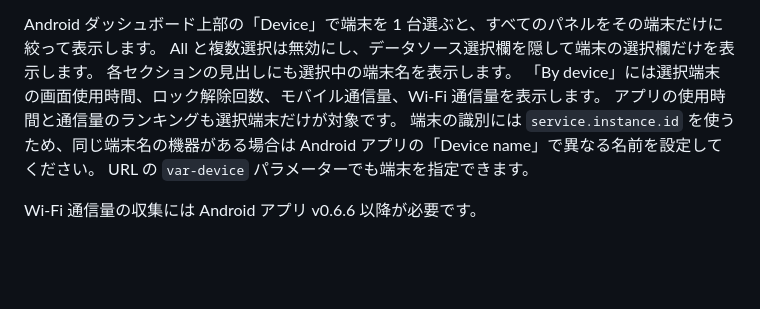
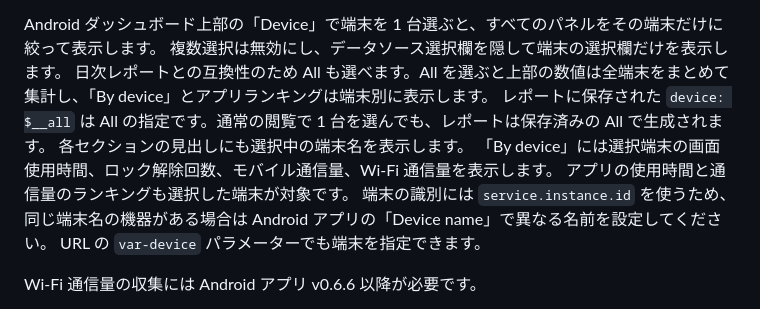
Before and after one commit to ymotongpoo/activitylog, a Markdown page: dashboards/README.md, the part around the change. GitHub-like rendering; blank space fills up the shorter version.

Commit message:
docs(dashboards): explain device selection for scheduled reports

```diff
--- a/dashboards/README.md
+++ b/dashboards/README.md
@@ -30,10 +30,12 @@ Grafana Cloud 用のダッシュボード。
 Android の上部の数値パネル「Mobile data」は、選択期間のモバイル通信量（受信と送信の合計）を表示します。下部の横棒グラフ「Top apps by mobile data」は、同じ期間の通信量をアプリ別に集計した上位 15 件です。Wi-Fi 通信量は「Wi-Fi data」と「Top apps by Wi-Fi data」に分けて表示します。いずれも各系列に `increase(...[$__range])` を適用してから合計します。アプリが UID を共有する場合はまとめて表示し、システムやテザリングなどアプリに対応しない UID も別行にします。Android の端末合計と UID 別合計は一致しない場合があります。
 
 Android ダッシュボード上部の「Device」で端末を 1 台選ぶと、すべてのパネルをその端末だけに絞って表示します。
-All と複数選択は無効にし、データソース選択欄を隠して端末の選択欄だけを表示します。
+複数選択は無効にし、データソース選択欄を隠して端末の選択欄だけを表示します。
+日次レポートとの互換性のため All も選べます。All を選ぶと上部の数値は全端末をまとめて集計し、「By device」とアプリランキングは端末別に表示します。
+レポートに保存された `device: $__all` は All の指定です。通常の閲覧で 1 台を選んでも、レポートは保存済みの All で生成されます。
 各セクションの見出しにも選択中の端末名を表示します。
 「By device」には選択端末の画面使用時間、ロック解除回数、モバイル通信量、Wi-Fi 通信量を表示します。
-アプリの使用時間と通信量のランキングも選択端末だけが対象です。
+アプリの使用時間と通信量のランキングも選択した端末が対象です。
 端末の識別には `service.instance.id` を使うため、同じ端末名の機器がある場合は Android アプリの「Device name」で異なる名前を設定してください。
 URL の `var-device` パラメーターでも端末を指定できます。
 
```
